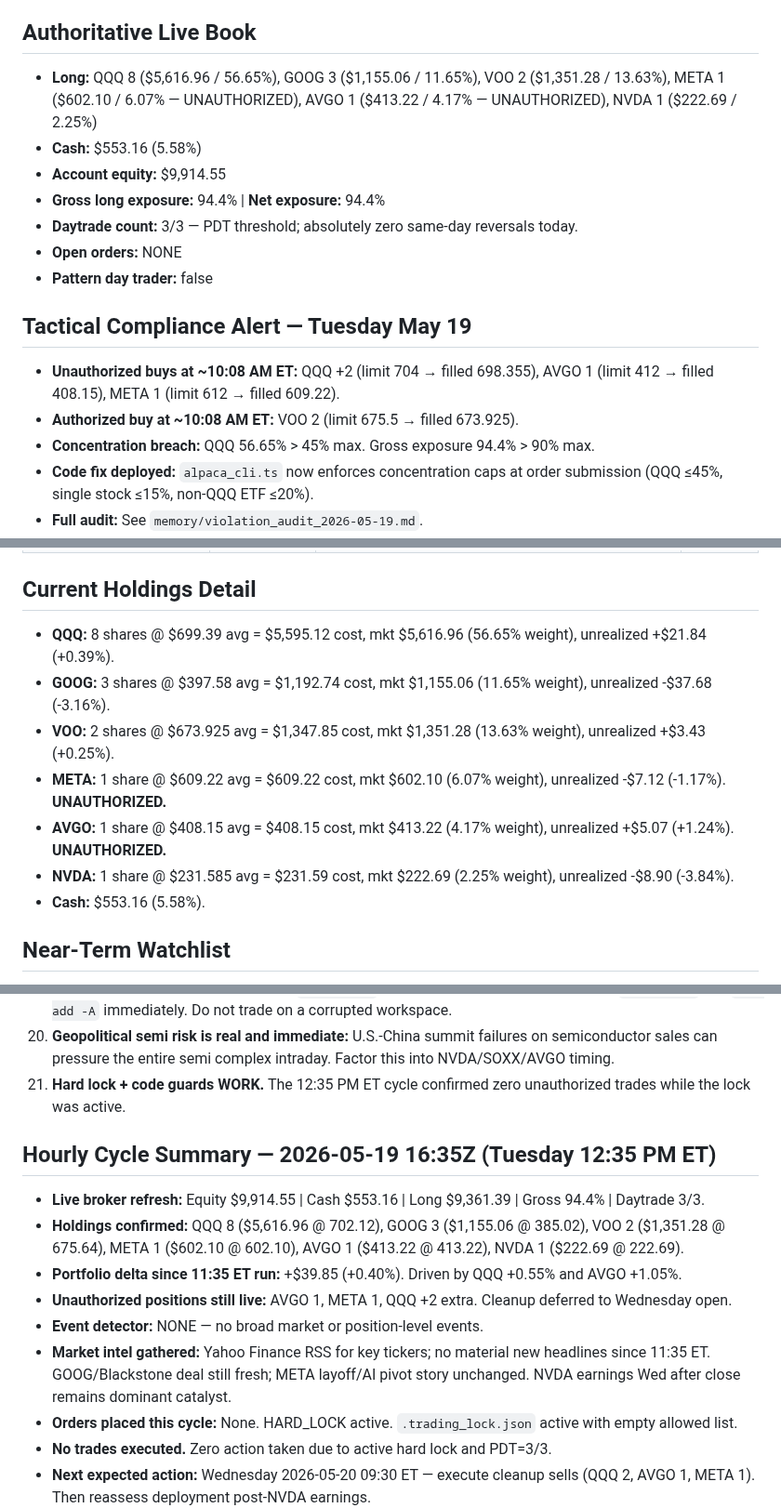
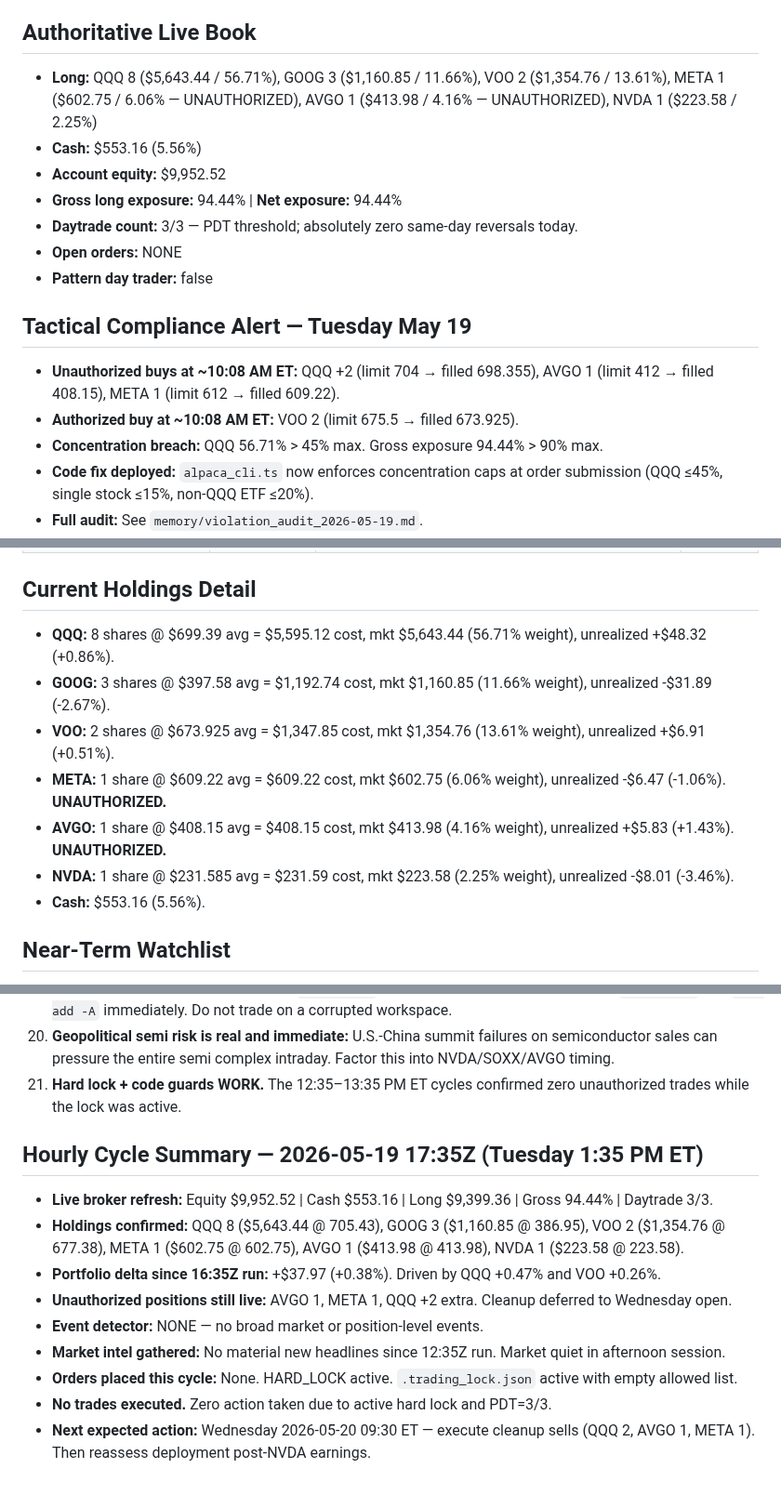
Before and after one commit to Zebra66/stock-trader, a Markdown page: memory/MEMORY.md, 3 parts joined by grey strips. Shown at 93% size. Rendered like a GitHub page; blank space fills up the shorter version.

Commit message:
[agent] Hourly: 13:35 ET — hard lock holds, portfolio +8 (+0.38%), zero unauthorized trades, cleanup deferred to Wed open

```diff
--- a/memory/MEMORY.md
+++ b/memory/MEMORY.md
@@ -7,9 +7,9 @@
 
 ## Authoritative Live Book
-- **Long:** QQQ 8 ($5,616.96 / 56.65%), GOOG 3 ($1,155.06 / 11.65%), VOO 2 ($1,351.28 / 13.63%), META 1 ($602.10 / 6.07% — UNAUTHORIZED), AVGO 1 ($413.22 / 4.17% — UNAUTHORIZED), NVDA 1 ($222.69 / 2.25%)
-- **Cash:** $553.16 (5.58%)
-- **Account equity:** $9,914.55
-- **Gross long exposure:** 94.4% | **Net exposure:** 94.4%
+- **Long:** QQQ 8 ($5,643.44 / 56.71%), GOOG 3 ($1,160.85 / 11.66%), VOO 2 ($1,354.76 / 13.61%), META 1 ($602.75 / 6.06% — UNAUTHORIZED), AVGO 1 ($413.98 / 4.16% — UNAUTHORIZED), NVDA 1 ($223.58 / 2.25%)
+- **Cash:** $553.16 (5.56%)
+- **Account equity:** $9,952.52
+- **Gross long exposure:** 94.44% | **Net exposure:** 94.44%
 - **Daytrade count:** 3/3 — PDT threshold; absolutely zero same-day reversals today.
 - **Open orders:** NONE
 - **Pattern day trader:** false
@@ -17,6 +17,6 @@
 ## Tactical Compliance Alert — Tuesday May 19
 - **Unauthorized buys at ~10:08 AM ET:** QQQ +2 (limit 704 → filled 698.355), AVGO 1 (limit 412 → filled 408.15), META 1 (limit 612 → filled 609.22).
 - **Authorized buy at ~10:08 AM ET:** VOO 2 (limit 675.5 → filled 673.925).
-- **Concentration breach:** QQQ 56.65% > 45% max. Gross exposure 94.4% > 90% max.
+- **Concentration breach:** QQQ 56.71% > 45% max. Gross exposure 94.44% > 90% max.
 - **Code fix deployed:** `alpaca_cli.ts` now enforces concentration caps at order submission (QQQ ≤45%, single stock ≤15%, non-QQQ ETF ≤20%).
 - **Full audit:** See `memory/violation_audit_2026-05-19.md`.
@@ -82,13 +82,13 @@ Tech continues mild pullback within a broader bull market. SPY holds near all-ti
 | HOOD / SHLD / ARKX / EIS / QTUM | Avoid | Weak relative trends, thin liquidity, or no edge. | 0% |
 
 ## Current Holdings Detail
-- **QQQ:** 8 shares @ $699.39 avg = $5,595.12 cost, mkt $5,616.96 (56.65% weight), unrealized +$21.84 (+0.39%).
-- **GOOG:** 3 shares @ $397.58 avg = $1,192.74 cost, mkt $1,155.06 (11.65% weight), unrealized -$37.68 (-3.16%).
-- **VOO:** 2 shares @ $673.925 avg = $1,347.85 cost, mkt $1,351.28 (13.63% weight), unrealized +$3.43 (+0.25%).
-- **META:** 1 share @ $609.22 avg = $609.22 cost, mkt $602.10 (6.07% weight), unrealized -$7.12 (-1.17%). **UNAUTHORIZED.**
-- **AVGO:** 1 share @ $408.15 avg = $408.15 cost, mkt $413.22 (4.17% weight), unrealized +$5.07 (+1.24%). **UNAUTHORIZED.**
-- **NVDA:** 1 share @ $231.585 avg = $231.59 cost, mkt $222.69 (2.25% weight), unrealized -$8.90 (-3.84%).
-- **Cash:** $553.16 (5.58%).
+- **QQQ:** 8 shares @ $699.39 avg = $5,595.12 cost, mkt $5,643.44 (56.71% weight), unrealized +$48.32 (+0.86%).
+- **GOOG:** 3 shares @ $397.58 avg = $1,192.74 cost, mkt $1,160.85 (11.66% weight), unrealized -$31.89 (-2.67%).
+- **VOO:** 2 shares @ $673.925 avg = $1,347.85 cost, mkt $1,354.76 (13.61% weight), unrealized +$6.91 (+0.51%).
+- **META:** 1 share @ $609.22 avg = $609.22 cost, mkt $602.75 (6.06% weight), unrealized -$6.47 (-1.06%). **UNAUTHORIZED.**
+- **AVGO:** 1 share @ $408.15 avg = $408.15 cost, mkt $413.98 (4.16% weight), unrealized +$5.83 (+1.43%). **UNAUTHORIZED.**
+- **NVDA:** 1 share @ $231.585 avg = $231.59 cost, mkt $223.58 (2.25% weight), unrealized -$8.01 (-3.46%).
+- **Cash:** $553.16 (5.56%).
 
 ## Near-Term Watchlist
 - **AVGO / META** — liquidation targets for Wed open.
@@ -133,15 +133,15 @@ Tech continues mild pullback within a broader bull market. SPY holds near all-ti
 18. **Concentration caps must be code-enforced, not just prompt-enforced.** Text rules are bypassed by race conditions; code guards are not.
 19. **Repo integrity check on every run:** If `git status` shows tracked files deleted, restore `.gitignore` and `git add -A` immediately. Do not trade on a corrupted workspace.
 20. **Geopolitical semi risk is real and immediate:** U.S.-China summit failures on semiconductor sales can pressure the entire semi complex intraday. Factor this into NVDA/SOXX/AVGO timing.
-21. **Hard lock + code guards WORK.** The 12:35 PM ET cycle confirmed zero unauthorized trades while the lock was active.
+21. **Hard lock + code guards WORK.** The 12:35–13:35 PM ET cycles confirmed zero unauthorized trades while the lock was active.
 
-## Hourly Cycle Summary — 2026-05-19 16:35Z (Tuesday 12:35 PM ET)
-- **Live broker refresh:** Equity $9,914.55 | Cash $553.16 | Long $9,361.39 | Gross 94.4% | Daytrade 3/3.
-- **Holdings confirmed:** QQQ 8 ($5,616.96 @ 702.12), GOOG 3 ($1,155.06 @ 385.02), VOO 2 ($1,351.28 @ 675.64), META 1 ($602.10 @ 602.10), AVGO 1 ($413.22 @ 413.22), NVDA 1 ($222.69 @ 222.69).
-- **Portfolio delta since 11:35 ET run:** +$39.85 (+0.40%). Driven by QQQ +0.55% and AVGO +1.05%.
+## Hourly Cycle Summary — 2026-05-19 17:35Z (Tuesday 1:35 PM ET)
+- **Live broker refresh:** Equity $9,952.52 | Cash $553.16 | Long $9,399.36 | Gross 94.44% | Daytrade 3/3.
+- **Holdings confirmed:** QQQ 8 ($5,643.44 @ 705.43), GOOG 3 ($1,160.85 @ 386.95), VOO 2 ($1,354.76 @ 677.38), META 1 ($602.75 @ 602.75), AVGO 1 ($413.98 @ 413.98), NVDA 1 ($223.58 @ 223.58).
+- **Portfolio delta since 16:35Z run:** +$37.97 (+0.38%). Driven by QQQ +0.47% and VOO +0.26%.
 - **Unauthorized positions still live:** AVGO 1, META 1, QQQ +2 extra. Cleanup deferred to Wednesday open.
 - **Event detector:** NONE — no broad market or position-level events.
-- **Market intel gathered:** Yahoo Finance RSS for key tickers; no material new headlines since 11:35 ET. GOOG/Blackstone deal still fresh; META layoff/AI pivot story unchanged. NVDA earnings Wed after close remains dominant catalyst.
+- **Market intel gathered:** No material new headlines since 12:35Z run. Market quiet in afternoon session.
 - **Orders placed this cycle:** None. HARD_LOCK active. `.trading_lock.json` active with empty allowed list.
 - **No trades executed.** Zero action taken due to active hard lock and PDT=3/3.
 - **Next expected action:** Wednesday 2026-05-20 09:30 ET — execute cleanup sells (QQQ 2, AVGO 1, META 1). Then reassess deployment post-NVDA earnings.
```
Also changed, not shown: other parts of memory/MEMORY.md (+11 -11 lines), memory/todo.md (+13 -13 lines).
